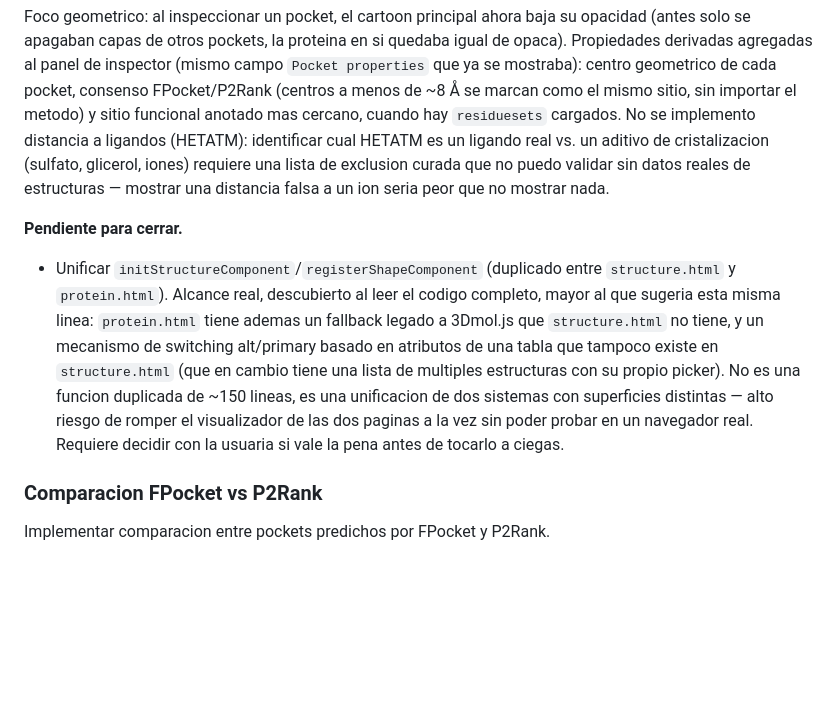
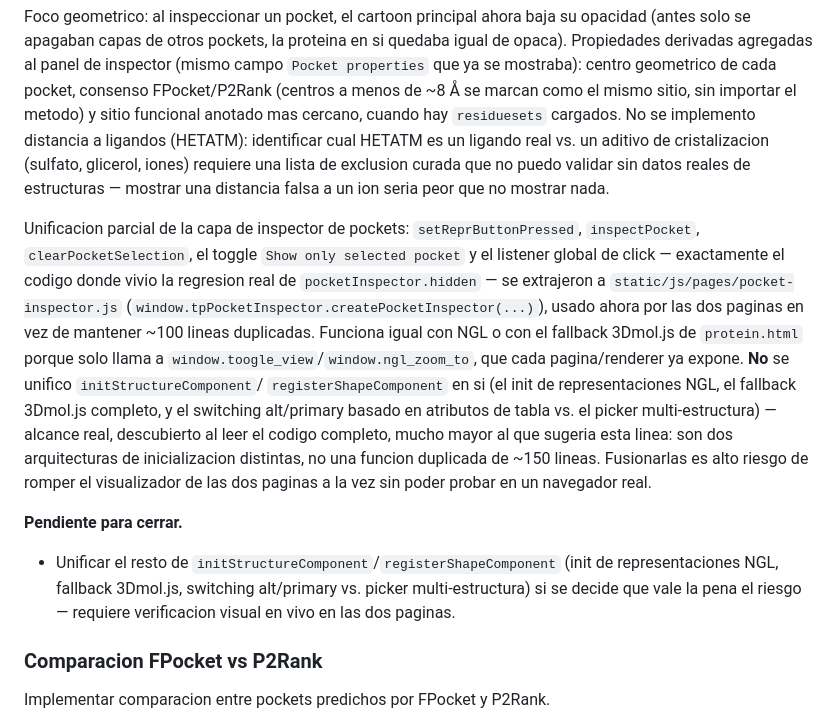
Before and after one commit to sndg-arg/targetpathogenweb, a Markdown page: docs/TARGET_ROADMAP.md, the part around the change. Rendered like a GitHub page; blank space fills up the shorter version.

Commit message:
Document the partial initStructureComponent unification in the roadmap
Extracted the pocket-inspector DOM layer (where the real duplication
bug lived) into a shared static module; left the actually-divergent
NGL/3Dmol/alt-primary init flow alone and re-scoped the remaining
pending item to reflect that.

Co-Authored-By: Claude Sonnet 5 <noreply@anthropic.com>

```diff
--- a/docs/TARGET_ROADMAP.md
+++ b/docs/TARGET_ROADMAP.md
@@ -217,16 +217,24 @@ un ligando real vs. un aditivo de cristalizacion (sulfato, glicerol, iones) requ
 exclusion curada que no puedo validar sin datos reales de estructuras — mostrar una distancia falsa
 a un ion seria peor que no mostrar nada.
 
+Unificacion parcial de la capa de inspector de pockets: `setReprButtonPressed`, `inspectPocket`,
+`clearPocketSelection`, el toggle `Show only selected pocket` y el listener global de click —
+exactamente el codigo donde vivio la regresion real de `pocketInspector.hidden` — se extrajeron a
+`static/js/pages/pocket-inspector.js` (`window.tpPocketInspector.createPocketInspector(...)`), usado
+ahora por las dos paginas en vez de mantener ~100 lineas duplicadas. Funciona igual con NGL o con el
+fallback 3Dmol.js de `protein.html` porque solo llama a `window.toogle_view`/`window.ngl_zoom_to`,
+que cada pagina/renderer ya expone. **No** se unifico `initStructureComponent`/
+`registerShapeComponent` en si (el init de representaciones NGL, el fallback 3Dmol.js completo, y el
+switching alt/primary basado en atributos de tabla vs. el picker multi-estructura) — alcance real,
+descubierto al leer el codigo completo, mucho mayor al que sugeria esta linea: son dos arquitecturas
+de inicializacion distintas, no una funcion duplicada de ~150 lineas. Fusionarlas es alto riesgo de
+romper el visualizador de las dos paginas a la vez sin poder probar en un navegador real.
+
 **Pendiente para cerrar.**
 
-- Unificar `initStructureComponent`/`registerShapeComponent` (duplicado entre `structure.html` y
-  `protein.html`). Alcance real, descubierto al leer el codigo completo, mayor al que sugeria esta
-  misma linea: `protein.html` tiene ademas un fallback legado a 3Dmol.js que `structure.html` no
-  tiene, y un mecanismo de switching alt/primary basado en atributos de una tabla que tampoco existe
-  en `structure.html` (que en cambio tiene una lista de multiples estructuras con su propio picker).
-  No es una funcion duplicada de ~150 lineas, es una unificacion de dos sistemas con superficies
-  distintas — alto riesgo de romper el visualizador de las dos paginas a la vez sin poder probar en
-  un navegador real. Requiere decidir con la usuaria si vale la pena antes de tocarlo a ciegas.
+- Unificar el resto de `initStructureComponent`/`registerShapeComponent` (init de representaciones
+  NGL, fallback 3Dmol.js, switching alt/primary vs. picker multi-estructura) si se decide que vale
+  la pena el riesgo — requiere verificacion visual en vivo en las dos paginas.
 
 ### Comparacion FPocket vs P2Rank
 
```
